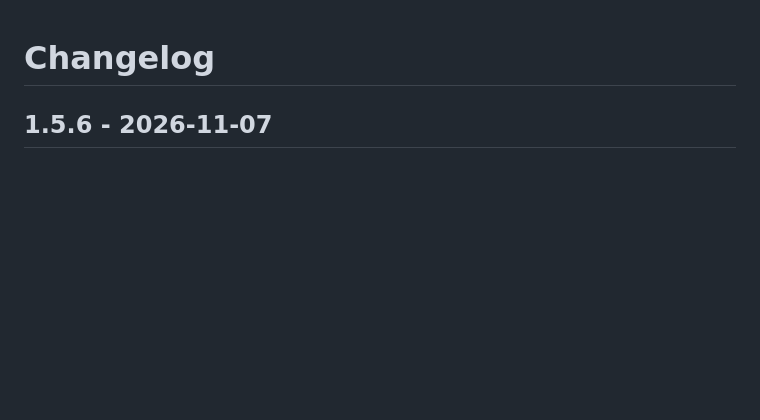
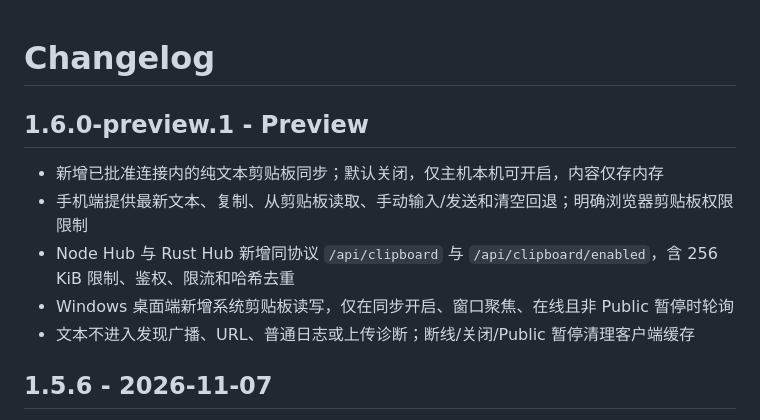
Before and after one commit to 8hourseontheleft6/Filebridge-Lan, a Markdown page: CHANGELOG.md, the part around the change. Rendered like a GitHub page; blank space fills up the shorter version.

```diff
--- a/CHANGELOG.md
+++ b/CHANGELOG.md
@@ -1,4 +1,12 @@
 # Changelog
+
+## 1.6.0-preview.1 - Preview
+
+- 新增已批准连接内的纯文本剪贴板同步；默认关闭，仅主机本机可开启，内容仅存内存
+- 手机端提供最新文本、复制、从剪贴板读取、手动输入/发送和清空回退；明确浏览器剪贴板权限限制
+- Node Hub 与 Rust Hub 新增同协议 `/api/clipboard` 与 `/api/clipboard/enabled`，含 256 KiB 限制、鉴权、限流和哈希去重
+- Windows 桌面端新增系统剪贴板读写，仅在同步开启、窗口聚焦、在线且非 Public 暂停时轮询
+- 文本不进入发现广播、URL、普通日志或上传诊断；断线/关闭/Public 暂停清理客户端缓存
 
 ## 1.5.6 - 2026-11-07
 
```
Also changed, not shown: README.md (+15 -4 lines), docs/RELEASE-1.6.0-preview.1.md (added, +64 -0 lines), docs/screenshots/clipboard-enabled-1440.png (added), docs/screenshots/desktop-1440.png, docs/screenshots/desktop-900.png, docs/screenshots/mobile-390.png, docs/screenshots/settings-1440.png, 5 other files.
